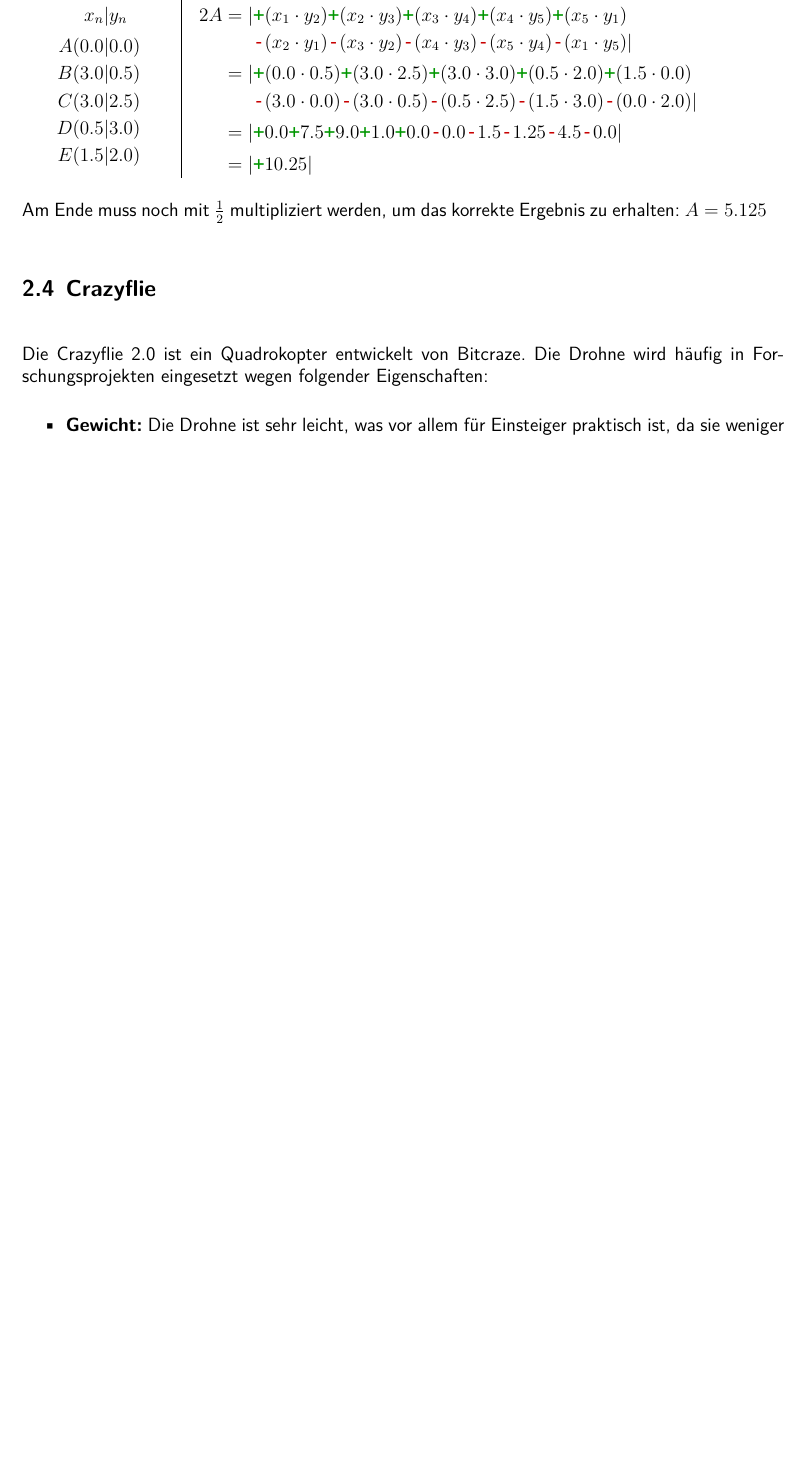
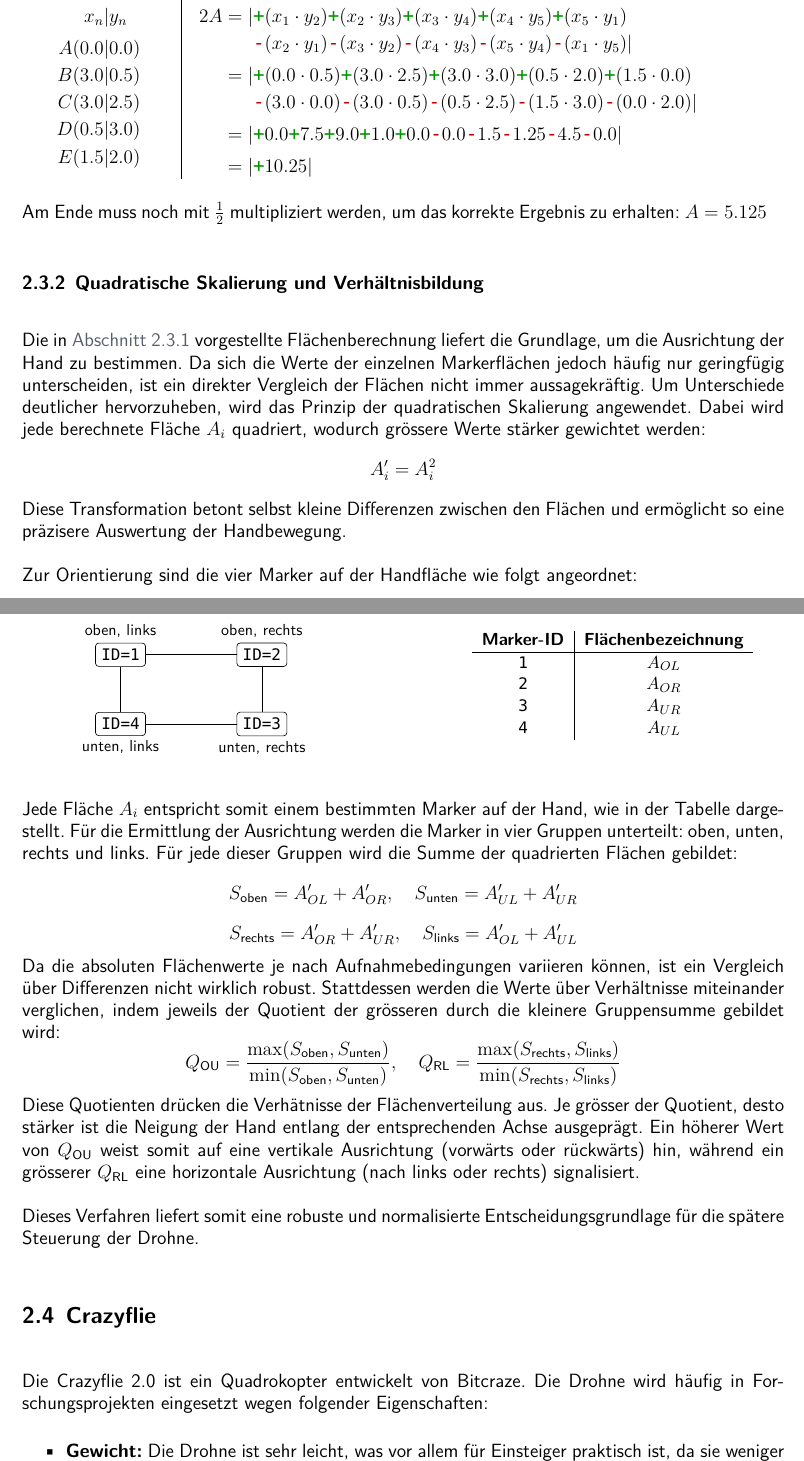
Before and after one commit to nToTheG/Maturaarbeit, a LaTeX document (Paper/Main.tex, which reads Paper/2-chap.tex): part of page 12 of 24 before the commit and two parts of pages 12 and 13 of 25 after it, the two joined at a grey line, cut so that both start at the same text, the shorter picture padded with empty space. Compiled offline with XeLaTeX; a missing font is replaced by an installed copy or a similar font.

Commit message:
12.10.25 - Quadratische Skalierung zu 2.3 hinzugefügt

```diff
--- a/Paper/2-chap.tex
+++ b/Paper/2-chap.tex
@@ -291,6 +285,83 @@ Setzt man nun die \inlinemath{x}- und \inlinemath{y}-Werte für die einzelnen Pu
 
 Am Ende muss noch mit \inlinemath{\frac{1}{2}} multipliziert werden, um das korrekte Ergebnis zu erhalten: \inlinemath{A = 5.125}
 
+\subsection{Quadratische Skalierung und Verhältnisbildung}
+\label{sub:quska}
+
+Die in \hTeLi{sub:gauTrap}{Abschnitt~\ref{sub:gauTrap}} vorgestellte Flächenberechnung liefert die Grundlage, um die Ausrichtung der Hand zu bestimmen.
+Da sich die Werte der einzelnen Markerflächen jedoch häufig nur geringfügig unterscheiden, ist ein direkter Vergleich der Flächen nicht immer aussagekräftig.
+Um Unterschiede deutlicher hervorzuheben, wird das Prinzip der quadratischen Skalierung angewendet.
+Dabei wird jede berechnete Fläche \inlinemath{A_i} quadriert, wodurch grössere Werte stärker gewichtet werden:
+\[
+A_i' = A_i^2
+\]
+Diese Transformation betont selbst kleine Differenzen zwischen den Flächen und ermöglicht so eine präzisere Auswertung der Handbewegung.
+
+Zur Orientierung sind die vier Marker auf der Handfläche wie folgt angeordnet:
+
+\begin{figure}[H]
+    \centering
+    \begin{subfigure}{0.45\textwidth}
+        \centering
+        \begin{tikzpicture}[baseline=(current bounding box.center),
+            every node/.style={rectangle, rounded corners=2pt, draw, align=center}]
+            \node (ol) {\bodyCode{ID=1}};
+            \node (or) [right=2.0cm of ol] {\bodyCode{ID=2}};
+
+            % Lower circles
+            \node (ul) [below=1.0cm of ol] {\bodyCode{ID=4}};
+            \node (ur) [right=2.0cm of ul] {\bodyCode{ID=3}};
+
+            % Alias'
+            \node[font=\small, above=1mm of ol, rectangle=false, draw=none, inner sep=0] {oben, links};
+            \node[font=\small, above=1mm of or, rectangle=false, draw=none, inner sep=0] {oben, rechts};
+            \node[font=\small, below=1mm of ur, rectangle=false, draw=none, inner sep=0] {unten, rechts};
+            \node[font=\small, below=1mm of ul, rectangle=false, draw=none, inner sep=0] {unten, links};
+
+            % Lines
+            \draw (ol.east) -- (or.west);
+            \draw (ul.east) -- (ur.west);
+            \draw (ol.south) -- (ul.north);
+            \draw (or.south) -- (ur.north);
+
+        \end{tikzpicture}
+    \end{subfigure}
+    \hfill
+    \begin{subfigure}{0.45\textwidth}
+        \centering
+        \ensuremath{\vcenter{\hbox{%
+            \begin{tabular}{c|c}
+                \textbf{Marker-ID} & \textbf{Flächenbezeichnung} \\ \hline
+                \bodyCode{1} & \inlinemath{A_{OL}} \\
+                \bodyCode{2} & \inlinemath{A_{OR}} \\
+                \bodyCode{3} & \inlinemath{A_{UR}} \\
+                \bodyCode{4} & \inlinemath{A_{UL}}
+            \end{tabular}%
+        }}}
+    \end{subfigure}
+\end{figure}
+
+Jede Fläche \(A_i\) entspricht somit einem bestimmten Marker auf der Hand, wie in der Tabelle dargestellt.
+Für die Ermittlung der Ausrichtung werden die Marker in vier Gruppen unterteilt: oben, unten, rechts und links.
+Für jede dieser Gruppen wird die Summe der quadrierten Flächen gebildet:
+\[
+S_\text{oben} = A_{OL}' + A_{OR}', \quad S_\text{unten} = A_{UL}' + A_{UR}'
+\]
+\[
+S_\text{rechts} = A_{OR}' + A_{UR}', \quad S_\text{links} = A_{OL}' + A_{UL}'
+\]
+Da die absoluten Flächenwerte je nach Aufnahmebedingungen variieren können, ist ein Vergleich über Differenzen nicht wirklich robust.
+Stattdessen werden die Werte über Verhältnisse miteinander verglichen, indem jeweils der Quotient der grösseren durch die kleinere Gruppensumme gebildet wird:
+\[
+Q_\text{OU} = \frac{\max(S_\text{oben}, S_\text{unten})}{\min(S_\text{oben}, S_\text{unten})}, \quad
+Q_\text{RL} = \frac{\max(S_\text{rechts}, S_\text{links})}{\min(S_\text{rechts}, S_\text{links})}
+\]
+Diese Quotienten drücken die Verhätnisse der Flächenverteilung aus.
+Je grösser der Quotient, desto stärker ist die Neigung der Hand entlang der entsprechenden Achse ausgeprägt.
+Ein höherer Wert von \inlinemath{Q_\text{OU}} weist somit auf eine vertikale Ausrichtung (vorwärts oder rückwärts) hin, während ein grösserer \inlinemath{Q_\text{RL}} eine horizontale Ausrichtung (nach links oder rechts) signalisiert.
+
+Dieses Verfahren liefert somit eine robuste und normalisierte Entscheidungsgrundlage für die spätere Steuerung der Drohne.
+
 \section{Crazyflie}
 Die Crazyflie~2.0 ist ein Quadrokopter entwickelt von Bitcraze.
 Die Drohne wird häufig in Forschungsprojekten eingesetzt wegen folgender Eigenschaften:
```
Also changed, not shown: Paper/2-chap.tex (8 more changed lines).
